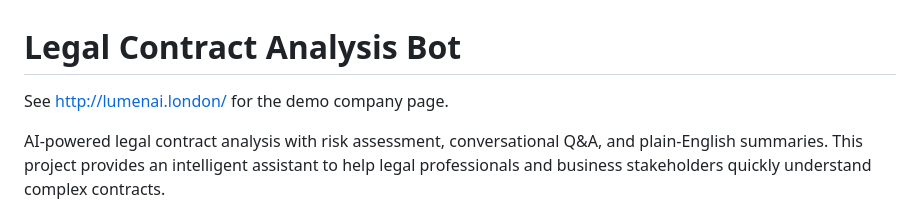
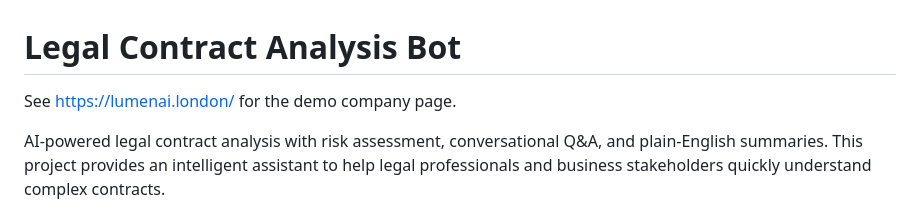
Before and after one commit to dealfluence/LTTHackathon2025, a Markdown page: README.md, the part around the change. Rendered like a GitHub page.

```diff
--- a/README.md
+++ b/README.md
@@ -1,6 +1,6 @@
 # Legal Contract Analysis Bot
 
-See http://lumenai.london/ for the demo company page.
+See https://lumenai.london/ for the demo company page.
 
 AI-powered legal contract analysis with risk assessment, conversational Q&A, and plain-English summaries. This project provides an intelligent assistant to help legal professionals and business stakeholders quickly understand complex contracts.
 
```
